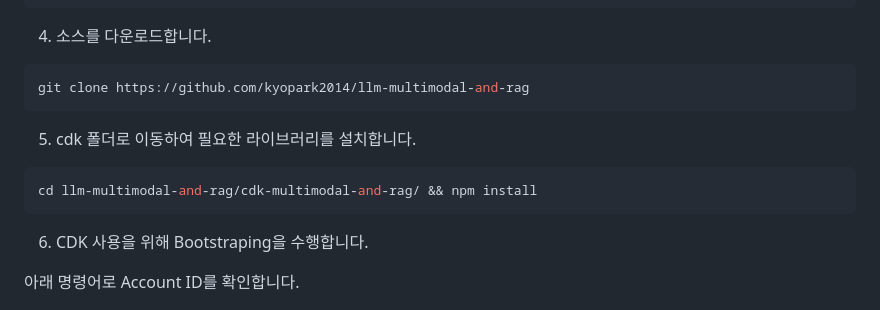
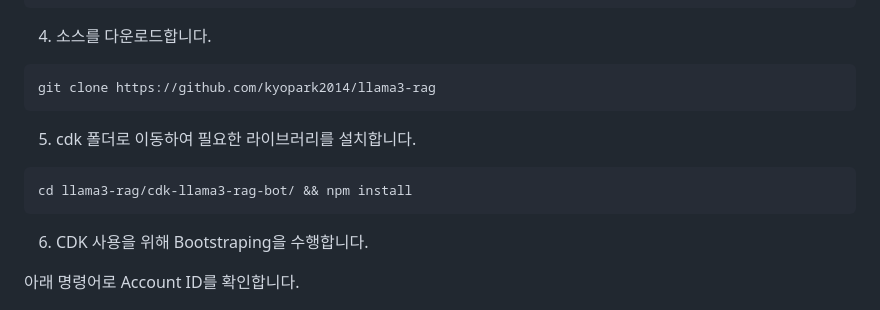
Before and after one commit to kyopark2014/llama3-rag, a Markdown page: deployment.md, the part around the change. Rendered like a GitHub page.

````diff
--- a/deployment.md
+++ b/deployment.md
@@ -48,13 +48,13 @@ chmod a+rx resize.sh && ./resize.sh 80
 4) 소스를 다운로드합니다.
 
 ```java
-git clone https://github.com/kyopark2014/llm-multimodal-and-rag
+git clone https://github.com/kyopark2014/llama3-rag
 ```
 
 5) cdk 폴더로 이동하여 필요한 라이브러리를 설치합니다.
 
 ```java
-cd llm-multimodal-and-rag/cdk-multimodal-and-rag/ && npm install
+cd llama3-rag/cdk-llama3-rag-bot/ && npm install
 ```
 
 6) CDK 사용을 위해 Bootstraping을 수행합니다.
````
